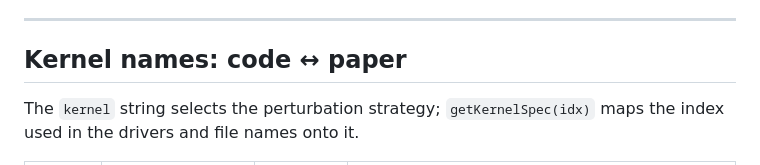
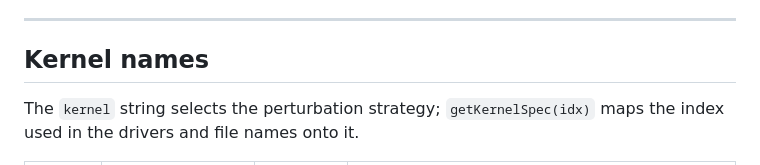
Before and after one commit to SysBioengLab/SMC_Dirichlet_kernels, a Markdown page: README.md, the part around the change. GitHub-like rendering.

```diff
--- a/README.md
+++ b/README.md
@@ -76,7 +76,7 @@ Pre-computed results are included, so every analysis and figure script runs with
 
 ---
 
-## Kernel names: code ↔ paper
+## Kernel names
 
 The `kernel` string selects the perturbation strategy; `getKernelSpec(idx)` maps the index used in the drivers and file names onto it.
 
```
